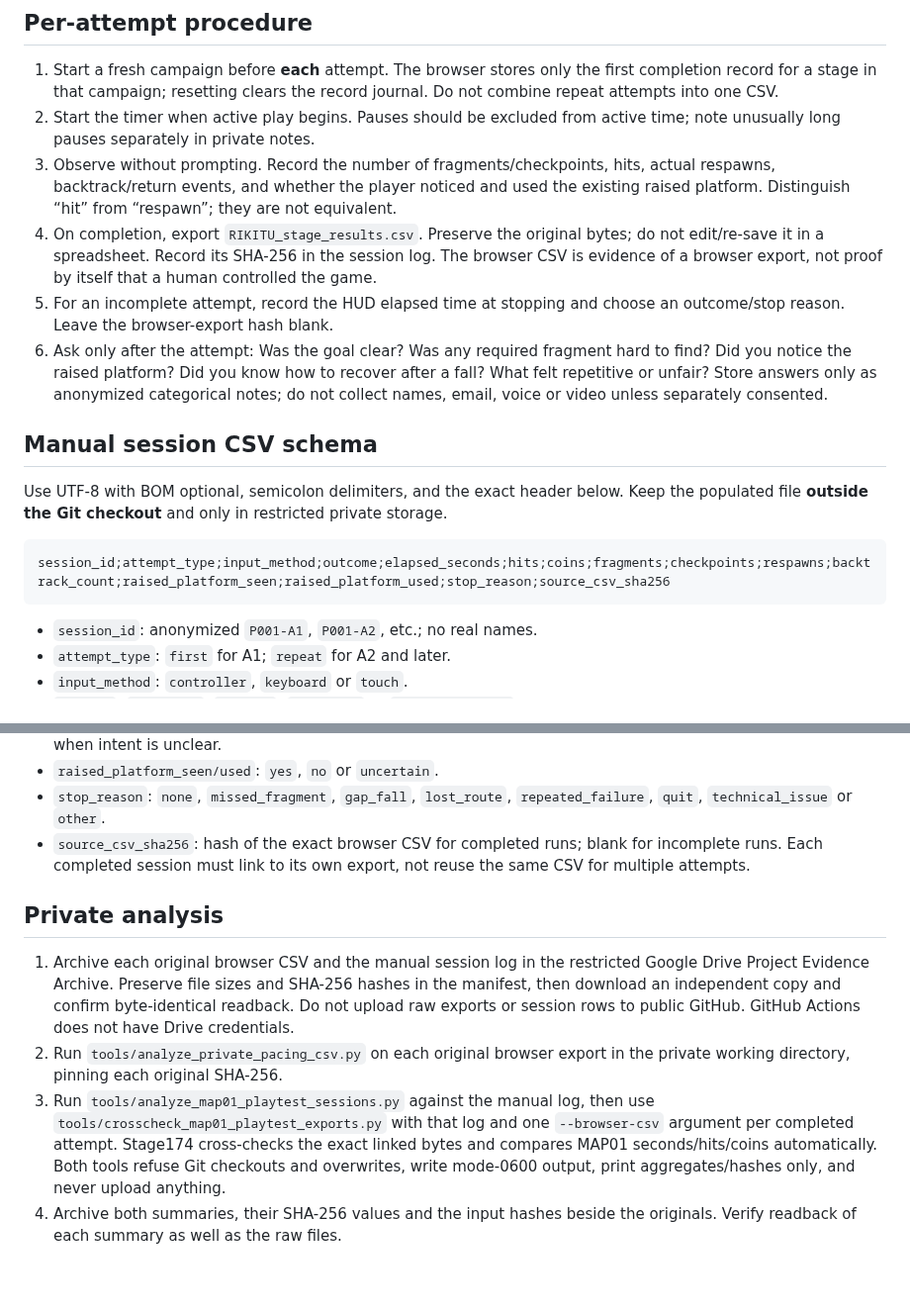
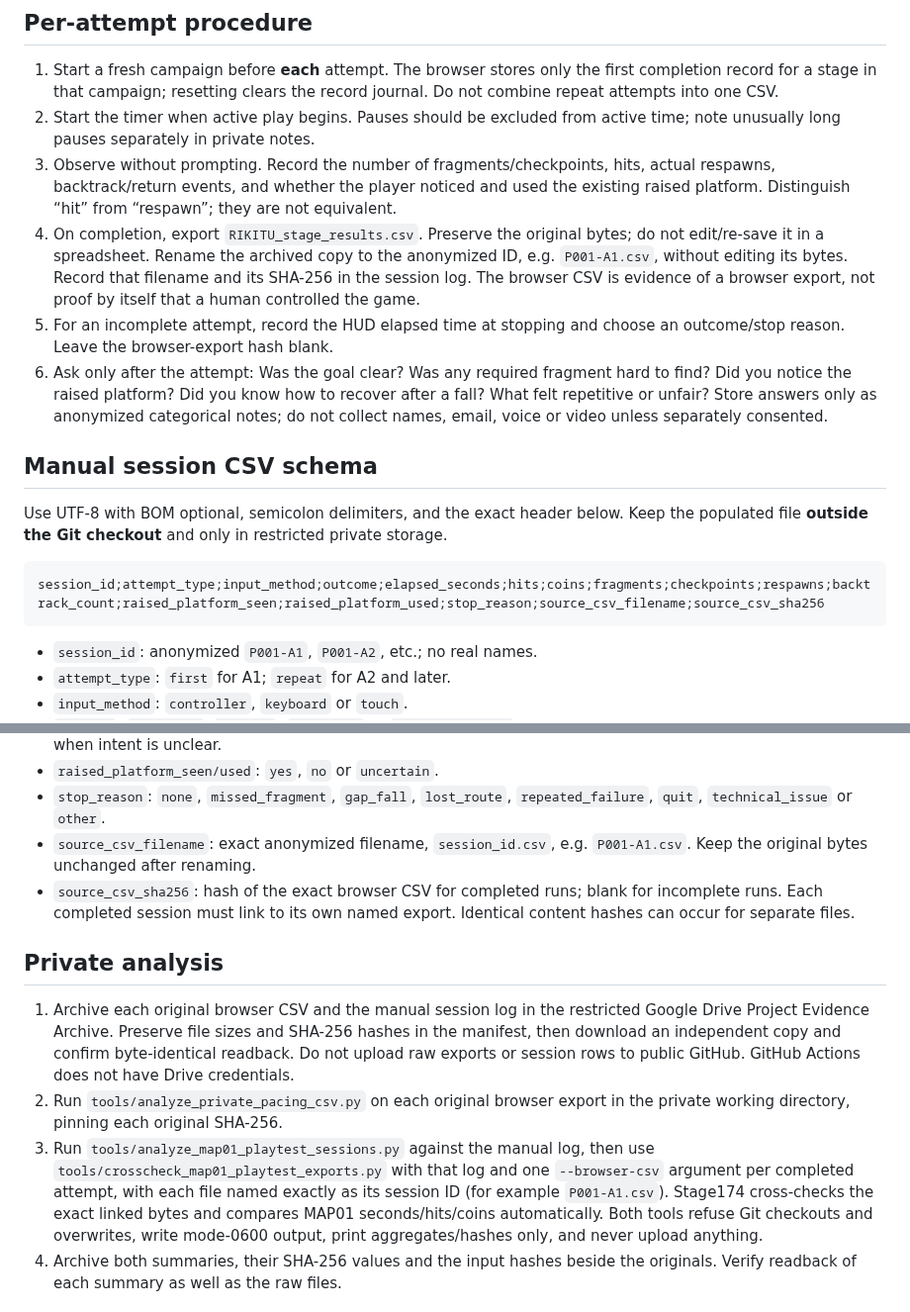
Before and after one commit to stanmasked/rikitu-zavodnye-tropy, a Markdown page: docs/STAGE173_MAP01_HUMAN_PLAYTEST_PROTOCOL.md, 2 parts joined by grey strips. Shown at 99% size. Rendered like a GitHub page; blank space fills up the shorter version.

Commit message:
Stage175: document named browser exports in the manual session schema

````diff
--- a/docs/STAGE173_MAP01_HUMAN_PLAYTEST_PROTOCOL.md
+++ b/docs/STAGE173_MAP01_HUMAN_PLAYTEST_PROTOCOL.md
@@ -45,9 +45,10 @@ candidate to observe is the existing raised platform and its optional coins.
    noticed and used the existing raised platform. Distinguish “hit” from
    “respawn”; they are not equivalent.
 4. On completion, export `RIKITU_stage_results.csv`. Preserve the original
-   bytes; do not edit/re-save it in a spreadsheet. Record its SHA-256 in
-   the session log. The browser CSV is evidence of a browser export, not
-   proof by itself that a human controlled the game.
+   bytes; do not edit/re-save it in a spreadsheet. Rename the archived copy
+   to the anonymized ID, e.g. `P001-A1.csv`, without editing its bytes.
+   Record that filename and its SHA-256 in the session log. The browser CSV
+   is evidence of a browser export, not proof by itself that a human controlled the game.
 5. For an incomplete attempt, record the HUD elapsed time at stopping and
    choose an outcome/stop reason. Leave the browser-export hash blank.
 6. Ask only after the attempt: Was the goal clear? Was any required fragment
@@ -63,7 +64,7 @@ Keep the populated file **outside the Git checkout** and only in restricted
 private storage.
 
 ```csv
-session_id;attempt_type;input_method;outcome;elapsed_seconds;hits;coins;fragments;checkpoints;respawns;backtrack_count;raised_platform_seen;raised_platform_used;stop_reason;source_csv_sha256
+session_id;attempt_type;input_method;outcome;elapsed_seconds;hits;coins;fragments;checkpoints;respawns;backtrack_count;raised_platform_seen;raised_platform_used;stop_reason;source_csv_filename;source_csv_sha256
 ```
 
 - `session_id`: anonymized `P001-A1`, `P001-A2`, etc.; no real names.
@@ -80,9 +81,11 @@ session_id;attempt_type;input_method;outcome;elapsed_seconds;hits;coins;fragment
 - `raised_platform_seen/used`: `yes`, `no` or `uncertain`.
 - `stop_reason`: `none`, `missed_fragment`, `gap_fall`, `lost_route`,
   `repeated_failure`, `quit`, `technical_issue` or `other`.
+- `source_csv_filename`: exact anonymized filename, `session_id.csv`, e.g.
+  `P001-A1.csv`. Keep the original bytes unchanged after renaming.
 - `source_csv_sha256`: hash of the exact browser CSV for completed runs;
   blank for incomplete runs. Each completed session must link to its own
-  export, not reuse the same CSV for multiple attempts.
+  named export. Identical content hashes can occur for separate files.
 
 ## Private analysis
 
@@ -96,7 +99,8 @@ session_id;attempt_type;input_method;outcome;elapsed_seconds;hits;coins;fragment
    export in the private working directory, pinning each original SHA-256.
 3. Run `tools/analyze_map01_playtest_sessions.py` against the manual log,
    then use `tools/crosscheck_map01_playtest_exports.py` with that log and
-   one `--browser-csv` argument per completed attempt. Stage174 cross-checks
+   one `--browser-csv` argument per completed attempt, with each file named
+   exactly as its session ID (for example `P001-A1.csv`). Stage174 cross-checks
    the exact linked bytes and compares MAP01 seconds/hits/coins automatically.
    Both tools refuse Git checkouts and overwrites, write mode-0600 output,
    print aggregates/hashes only, and never upload anything.
````
